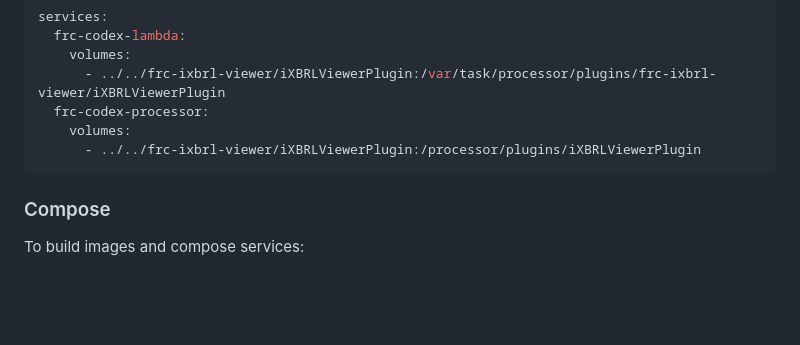
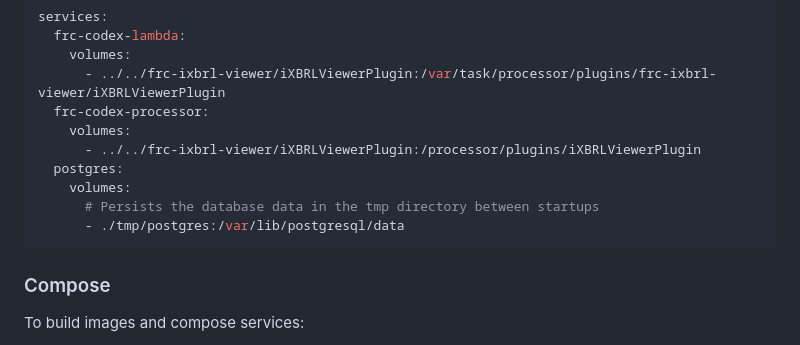
Before and after one commit to austinmatherne-wk/frc-codex, a Markdown page: README.md, the part around the change. GitHub-like rendering; blank space fills up the shorter version.

Commit message:
Add postgres persistence to example compose-local.yml

````diff
--- a/README.md
+++ b/README.md
@@ -74,6 +74,10 @@ services:
   frc-codex-processor:
     volumes:
       - ../../frc-ixbrl-viewer/iXBRLViewerPlugin:/processor/plugins/iXBRLViewerPlugin
+  postgres:
+    volumes:
+      # Persists the database data in the tmp directory between startups
+      - ./tmp/postgres:/var/lib/postgresql/data
 ```
 
 ### Compose
````
